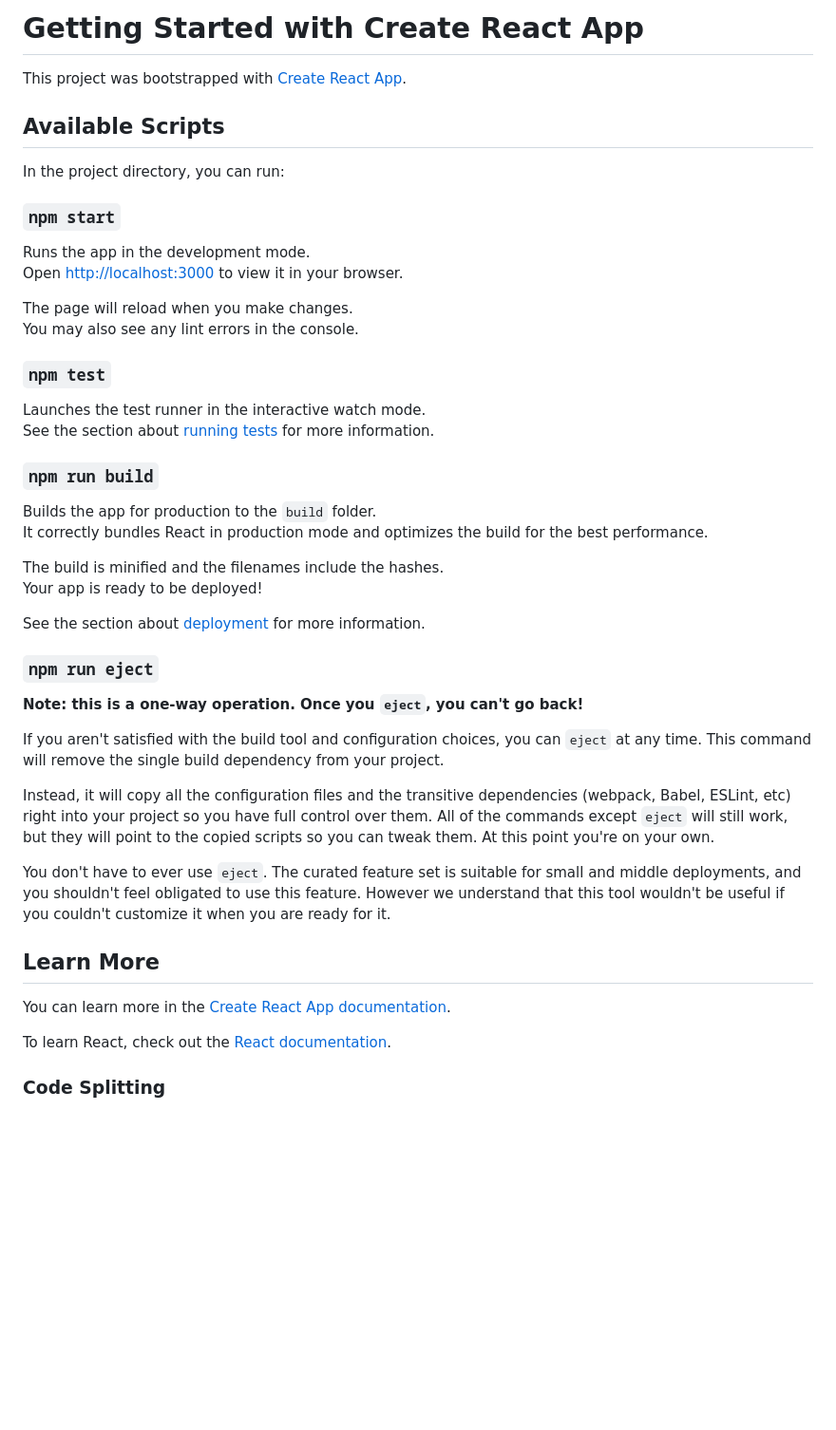
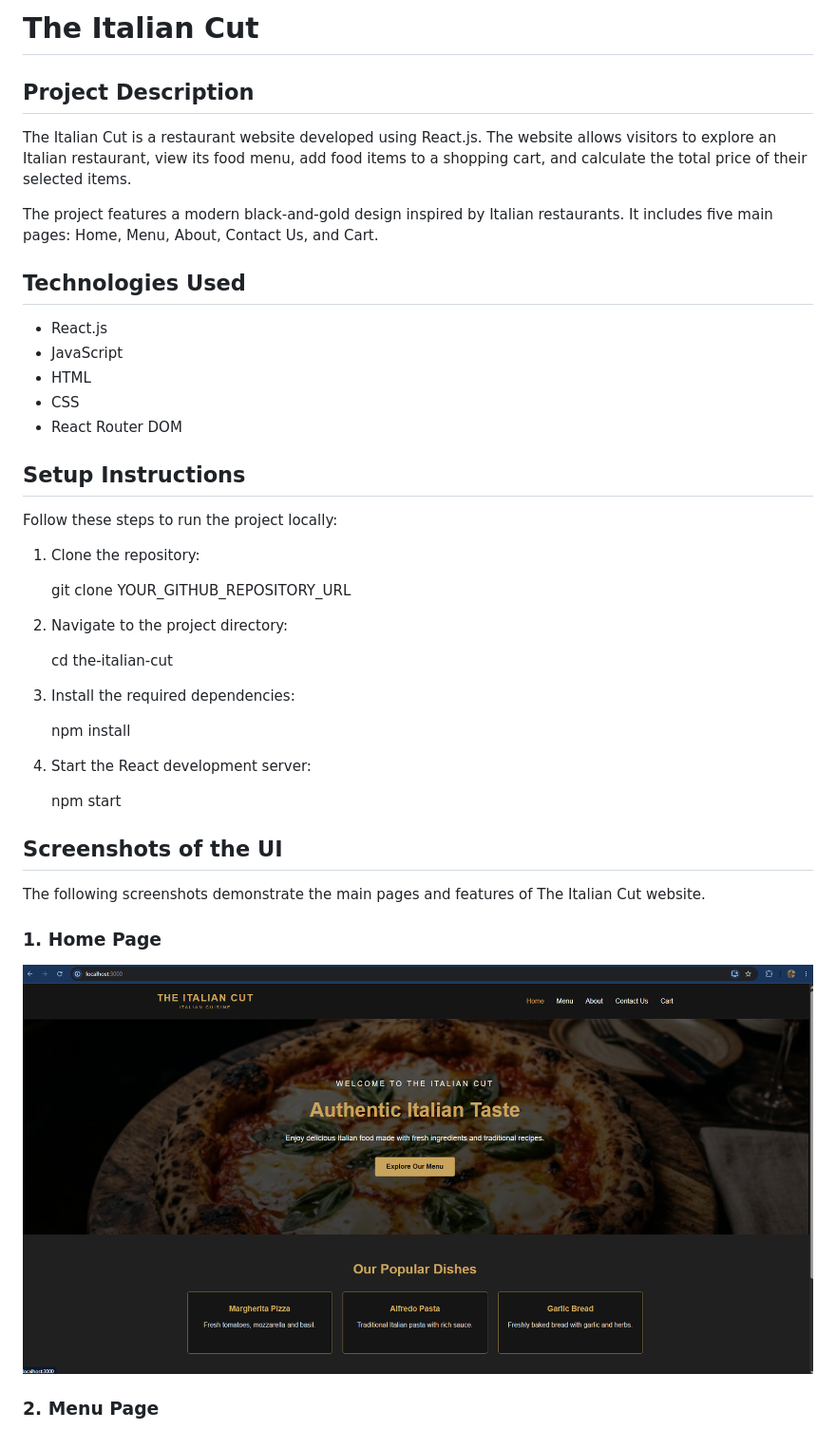
Before and after one commit to NaelNSR/TheItalianCut, a Markdown page: README.md, the part around one of its changes. Shown at 95% size. GitHub-like rendering; pictures changed too: Screenshots/HomeWeb.png (added); blank space fills up the shorter version.

Commit message:
Update README with project screenshots

```diff
--- a/README.md
+++ b/README.md
@@ -1,49 +1,47 @@
-# Getting Started with Create React App
+# The Italian Cut
 
-This project was bootstrapped with [Create React App](https://github.com/facebook/create-react-app).
+## Project Description
 
-## Available Scripts
+The Italian Cut is a restaurant website developed using React.js. The website allows visitors to explore an Italian restaurant, view its food menu, add food items to a shopping cart, and calculate the total price of their selected items.
 
-In the project directory, you can run:
+The project features a modern black-and-gold design inspired by Italian restaurants. It includes five main pages: Home, Menu, About, Contact Us, and Cart.
 
-### `npm start`
+## Technologies Used
 
-Runs the app in the development mode.\
-Open [http://localhost:3000](http://localhost:3000) to view it in your browser.
+- React.js
+- JavaScript
+- HTML
+- CSS
+- React Router DOM
 
-The page will reload when you make changes.\
-You may also see any lint errors in the console.
+## Setup Instructions
 
-### `npm test`
+Follow these steps to run the project locally:
 
-Launches the test runner in the interactive watch mode.\
-See the section about [running tests](https://facebook.github.io/create-react-app/docs/running-tests) for more information.
+1. Clone the repository:
 
-### `npm run build`
+   git clone YOUR_GITHUB_REPOSITORY_URL
 
-Builds the app for production to the `build` folder.\
-It correctly bundles React in production mode and optimizes the build for the best performance.
 
-The build is minified and the filenames include the hashes.\
-Your app is ready to be deployed!
+2. Navigate to the project directory:
 
-See the section about [deployment](https://facebook.github.io/create-react-app/docs/deployment) for more information.
+   cd the-italian-cut
 
-### `npm run eject`
+3. Install the required dependencies:
 
-**Note: this is a one-way operation. Once you `eject`, you can't go back!**
+   npm install
 
-If you aren't satisfied with the build tool and configuration choices, you can `eject` at any time. This command will remove the single build dependency from your project.
+4. Start the React development server:
 
-Instead, it will copy all the configuration files and the transitive dependencies (webpack, Babel, ESLint, etc) right into your project so you have full control over them. All of the commands except `eject` will still work, but they will point to the copied scripts so you can tweak them. At this point you're on your own.
+   npm start
 
-You don't have to ever use `eject`. The curated feature set is suitable for small and middle deployments, and you shouldn't feel obligated to use this feature. However we understand that this tool wouldn't be useful if you couldn't customize it when you are ready for it.
+## Screenshots of the UI
 
-## Learn More
+The following screenshots demonstrate the main pages and features of The Italian Cut website.
 
-You can learn more in the [Create React App documentation](https://facebook.github.io/create-react-app/docs/getting-started).
+### 1. Home Page
 
-To learn React, check out the [React documentation](https://reactjs.org/).
+![Home Page](Screenshots/HomeWeb.png)
 
-### Code Splitting
+### 2. Menu Page
 
```
Also changed, not shown: other parts of README.md (+11 -11 lines), Screenshots/About.png (added), Screenshots/CartWeb.png (added), Screenshots/ContactWeb.png (added), 1 other file.
